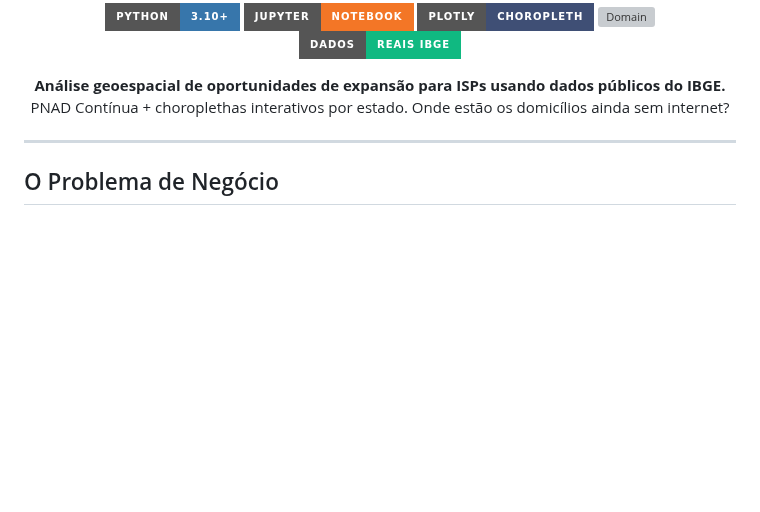
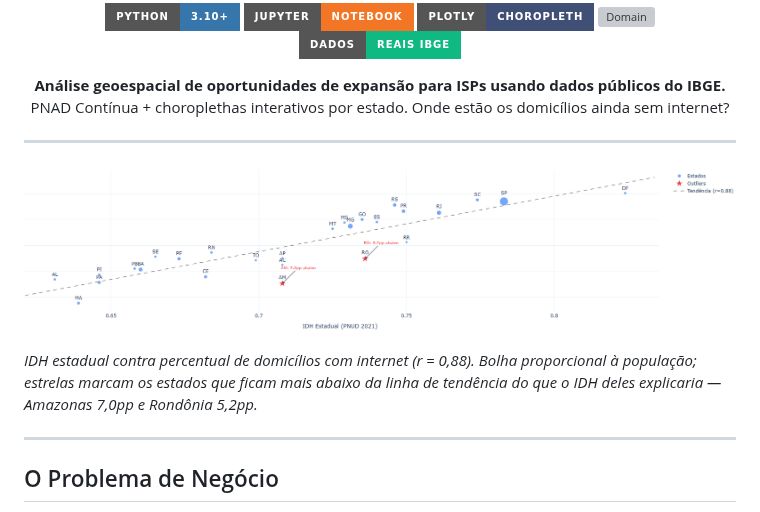
Before and after one commit to HugoLeonardoNz/market-expansion-eda, a Markdown page: README.md, the part around the change. Drawn GitHub-style; pictures changed too: docs/img/idh_x_internet.png (added); badges without logos; blank space fills up the shorter version; grey boxes are pictures that could not be loaded.

Commit message:
docs: adiciona screenshot ao README
Nenhum dos READMEs do portfolio tinha uma imagem sequer — o trabalho so
existia para quem clonasse e executasse. Passa a mostrar o resultado logo
no topo.

```diff
--- a/README.md
+++ b/README.md
@@ -12,6 +12,14 @@
 PNAD Contínua + choroplethas interativos por estado. Onde estão os domicílios ainda sem internet?
 
 </div>
+
+---
+
+![IDH x penetração de internet por UF](docs/img/idh_x_internet.png)
+
+*IDH estadual contra percentual de domicílios com internet (r = 0,88). Bolha proporcional à
+população; estrelas marcam os estados que ficam mais abaixo da linha de tendência do que o
+IDH deles explicaria — Amazonas 7,0pp e Rondônia 5,2pp.*
 
 ---
 
```
